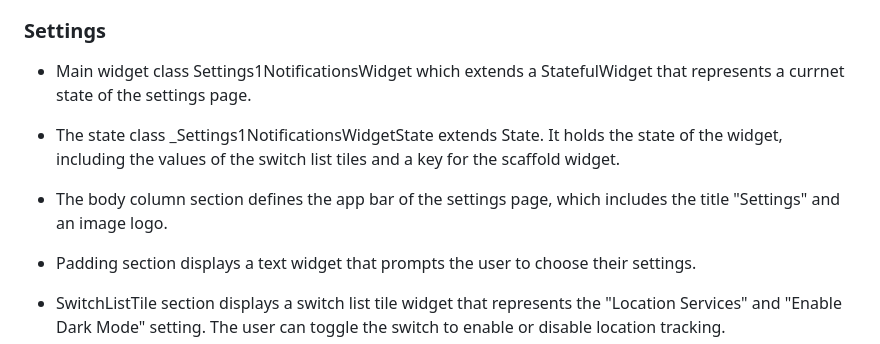
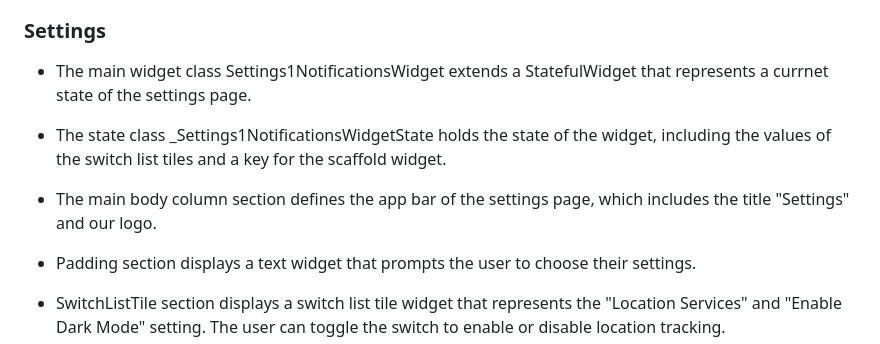
Before and after one commit to getparked/GET-PARKED-2023, a Markdown page: README.md, the part around the change. Rendered like a GitHub page.

```diff
--- a/README.md
+++ b/README.md
@@ -93,11 +93,11 @@ flutter run
 
 
 ### Settings
-* Main widget class Settings1NotificationsWidget which extends a StatefulWidget that represents a currnet state of the settings page.
+* The main widget class Settings1NotificationsWidget extends a StatefulWidget that represents a currnet state of the settings page.
 
-* The state class _Settings1NotificationsWidgetState extends State. It holds the state of the widget, including the values of the switch list tiles and a key for the scaffold widget.
+* The state class _Settings1NotificationsWidgetState holds the state of the widget, including the values of the switch list tiles and a key for the scaffold widget.
 
-* The body column section defines the app bar of the settings page, which includes the title "Settings" and an image logo.
+* The main body column section defines the app bar of the settings page, which includes the title "Settings" and our logo.
 
 * Padding section displays a text widget that prompts the user to choose their settings.
 
```
